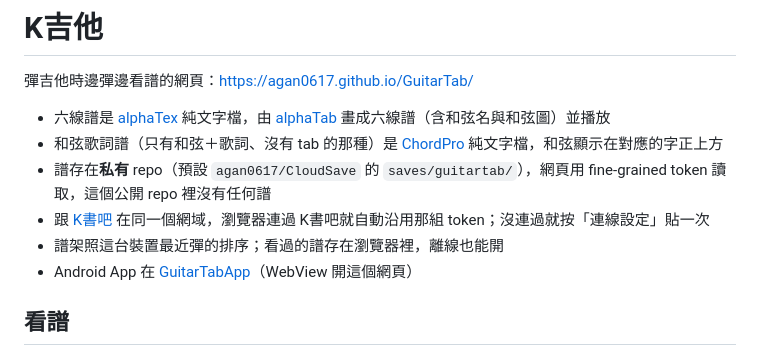
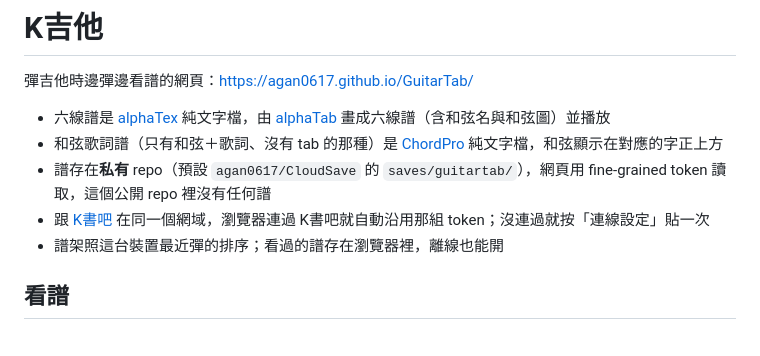
Before and after one commit to agan0617/GuitarTab, a Markdown page: README.md, the part around the change. Drawn GitHub-style.

Commit message:
README 拿掉連到 Android 外殼 repo 的連結（外殼 repo 已改私有）（Ken 2026-10-22 要求）
Co-Authored-By: Claude Opus 5.5 <noreply@anthropic.com>

```diff
--- a/README.md
+++ b/README.md
@@ -7,7 +7,6 @@
 - 譜存在**私有** repo（預設 `agan0617/CloudSave` 的 `saves/guitartab/`），網頁用 fine-grained token 讀取，這個公開 repo 裡沒有任何譜
 - 跟 [K書吧](https://github.com/agan0617/KBookBar) 在同一個網域，瀏覽器連過 K書吧就自動沿用那組 token；沒連過就按「連線設定」貼一次
 - 譜架照這台裝置最近彈的排序；看過的譜存在瀏覽器裡，離線也能開
-- Android App 在 [GuitarTabApp](https://github.com/agan0617/GuitarTabApp)（WebView 開這個網頁）
 
 ## 看譜
 
```
